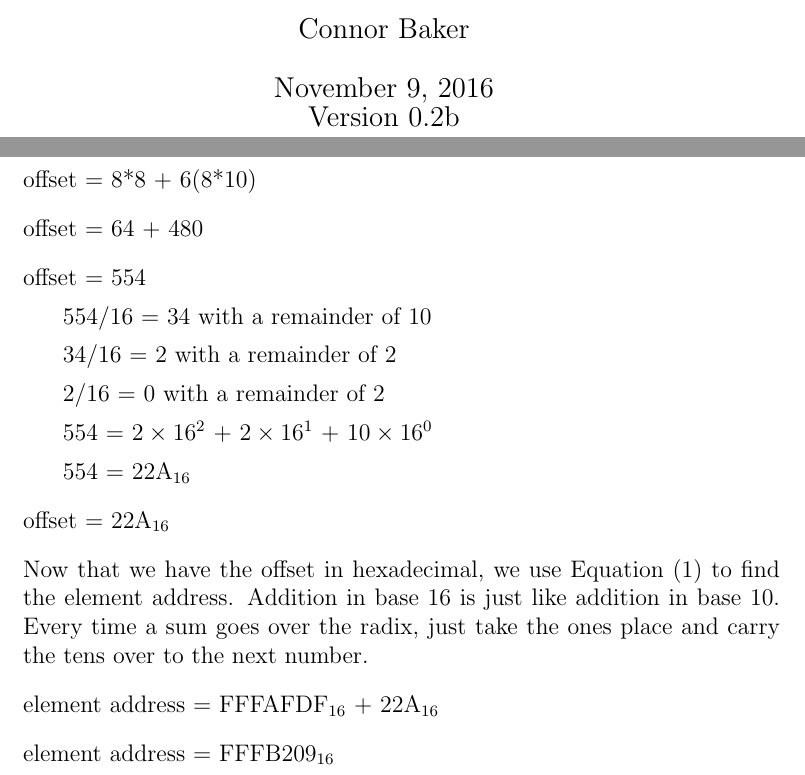
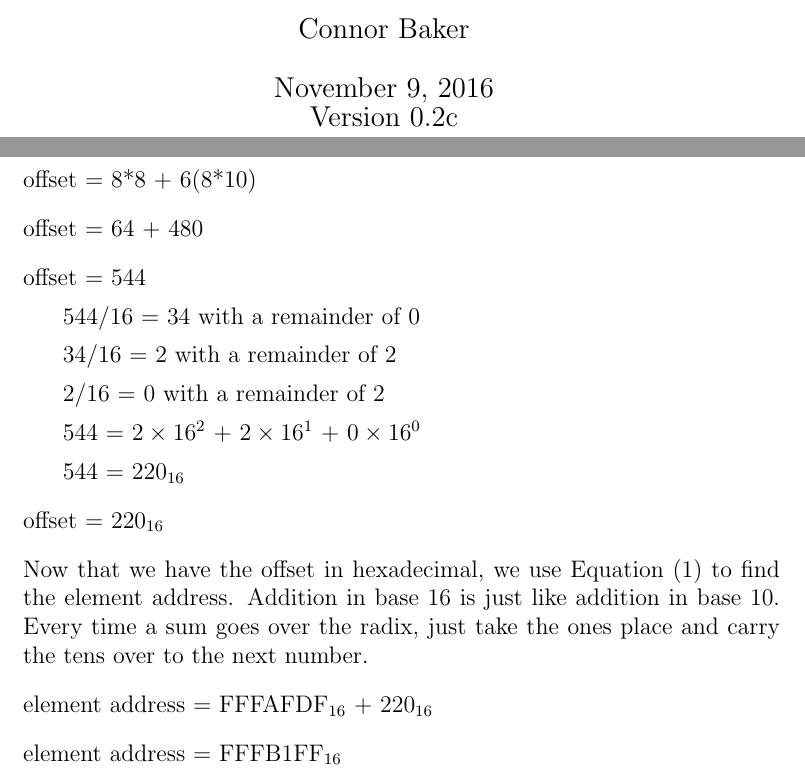
Before and after one commit to ConnorBaker/CSC202, a LaTeX problem sheet (assignment7/assignment7.tex): two parts of pages 1 and 5 of 5, joined at a grey line, cut so that both start at the same text. Compiled offline with pdfLaTeX.

Commit message:
assignment7: Documentation: Push v0.2c

```diff
--- a/assignment7/assignment7.tex
+++ b/assignment7/assignment7.tex
@@ -18,7 +18,7 @@
 \let \newpage \relax
     \title{assignment7}
     \author{Connor Baker}
-    \date{November 9, 2016\\Version 0.2b}
+    \date{November 9, 2016\\Version 0.2c}
 \maketitle
 \let \newpage \snewpage
 \vfill
@@ -113,16 +113,16 @@ Find the element address of \textit{double}[6][8].
 \item[] We begin by calculating the offset using Equation (2).
 \item[] offset = 8*8 + 6(8*10)
 \item[] offset = 64 + 480
-\item[] offset = 554
-\subitem 554/16 = 34 with a remainder of 10
+\item[] offset = 544
+\subitem 544/16 = 34 with a remainder of 0
 \subitem 34/16 = 2 with a remainder of 2
 \subitem 2/16 = 0 with a remainder of 2
-\subitem 554 = $2\times16^2$ + $2\times16^1$ + $10\times16^0$
-\subitem 554 = 22A\textsubscript{16}
-\item[] offset = 22A\textsubscript{16}
+\subitem 544 = $2\times16^2$ + $2\times16^1$ + $0\times16^0$
+\subitem 544 = 220\textsubscript{16}
+\item[] offset = 220\textsubscript{16}
 \item[] Now that we have the offset in hexadecimal, we use Equation (1) to find the element address. Addition in base 16 is just like addition in base 10. Every time a sum goes over the radix, just take the ones place and carry the tens over to the next number.
-\item[] element address = FFFAFDF\textsubscript{16} + 22A\textsubscript{16}
-\item[] element address = FFFB209\textsubscript{16}
+\item[] element address = FFFAFDF\textsubscript{16} + 220\textsubscript{16}
+\item[] element address = FFFB1FF\textsubscript{16}
 \end{itemize}
 
 \end{document}
```
Also changed, not shown: assignment7/assignment7.pdf, assignment7/assignment7.tex (2 more changed lines).
